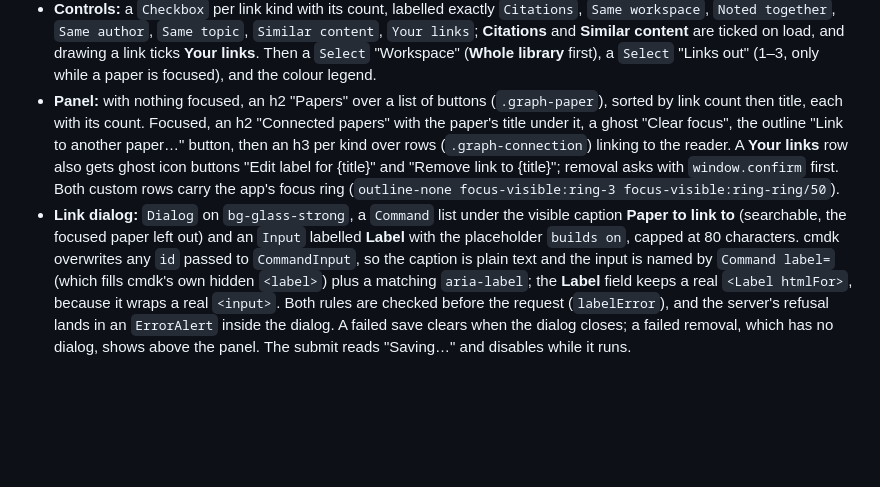
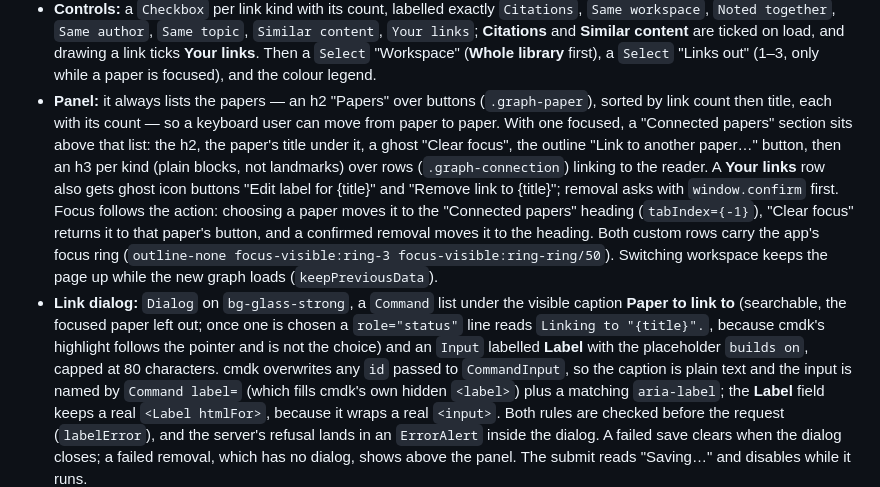
Before and after one commit to khannoussi-malek/PaperLab, a Markdown page: frontend/design-system/MASTER.md, the part around the change. Rendered like a GitHub page; blank space fills up the shorter version.

Commit message:
docs: describe the graph panel's always-on papers list and its focus moves

```diff
--- a/frontend/design-system/MASTER.md
+++ b/frontend/design-system/MASTER.md
@@ -561,14 +561,18 @@ That a canvas has no pattern here is why the canvas carries `aria-hidden` and th
   together`, `Same author`, `Same topic`, `Similar content`, `Your links`; **Citations** and **Similar content** are
   ticked on load, and drawing a link ticks **Your links**. Then a `Select` "Workspace" (**Whole library** first), a
   `Select` "Links out" (1–3, only while a paper is focused), and the colour legend.
-- **Panel:** with nothing focused, an h2 "Papers" over a list of buttons (`.graph-paper`), sorted by link count then
-  title, each with its count. Focused, an h2 "Connected papers" with the paper's title under it, a ghost "Clear focus",
-  the outline "Link to another paper…" button, then an h3 per kind over rows (`.graph-connection`) linking to the
-  reader. A **Your links** row also gets ghost icon buttons "Edit label for {title}" and "Remove link to {title}";
-  removal asks with `window.confirm` first. Both custom rows carry the app's focus ring (`outline-none
-  focus-visible:ring-3 focus-visible:ring-ring/50`).
+- **Panel:** it always lists the papers — an h2 "Papers" over buttons (`.graph-paper`), sorted by link count then
+  title, each with its count — so a keyboard user can move from paper to paper. With one focused, a "Connected papers"
+  section sits above that list: the h2, the paper's title under it, a ghost "Clear focus", the outline "Link to
+  another paper…" button, then an h3 per kind (plain blocks, not landmarks) over rows (`.graph-connection`) linking to
+  the reader. A **Your links** row also gets ghost icon buttons "Edit label for {title}" and "Remove link to {title}";
+  removal asks with `window.confirm` first. Focus follows the action: choosing a paper moves it to the "Connected
+  papers" heading (`tabIndex={-1}`), "Clear focus" returns it to that paper's button, and a confirmed removal moves it
+  to the heading. Both custom rows carry the app's focus ring (`outline-none focus-visible:ring-3
+  focus-visible:ring-ring/50`). Switching workspace keeps the page up while the new graph loads (`keepPreviousData`).
 - **Link dialog:** `Dialog` on `bg-glass-strong`, a `Command` list under the visible caption **Paper to link to**
-  (searchable, the focused paper left out) and an `Input` labelled **Label** with the placeholder `builds on`, capped
+  (searchable, the focused paper left out; once one is chosen a `role="status"` line reads `Linking to "{title}".`,
+  because cmdk's highlight follows the pointer and is not the choice) and an `Input` labelled **Label** with the placeholder `builds on`, capped
   at 80 characters. cmdk overwrites any `id` passed to `CommandInput`, so the caption is plain text and the input is
   named by `Command label=` (which fills cmdk's own hidden `<label>`) plus a matching `aria-label`; the **Label**
   field keeps a real `<Label htmlFor>`, because it wraps a real `<input>`. Both rules are checked before the request
```
